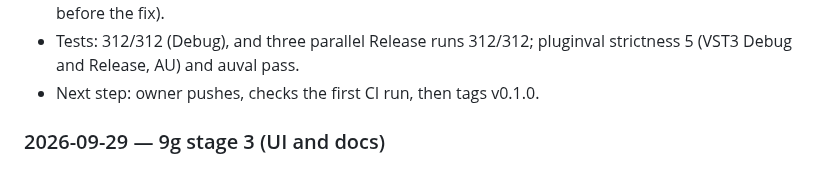
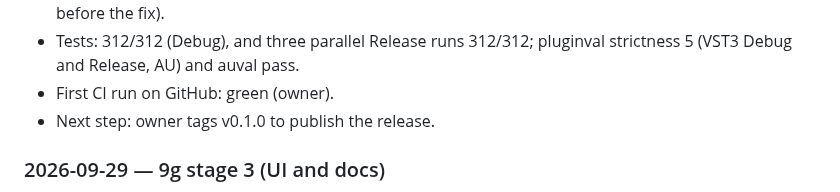
Before and after one commit to CatastrophicCoder/eq, a Markdown page: docs/PROGRESS.md, the part around the change. GitHub-like rendering.

Commit message:
Docs: record the first green CI run
Co-Authored-By: Claude Opus 5.5 (1M context) <noreply@anthropic.com>

```diff
--- a/docs/PROGRESS.md
+++ b/docs/PROGRESS.md
@@ -175,7 +175,8 @@ Newest first. One entry per session, a few lines each.
   crossfaded in). It now waits for the host's rate; new test reproduces it (1.0 dB instead of 6 dB before the fix).
 - Tests: 312/312 (Debug), and three parallel Release runs 312/312; pluginval strictness 5 (VST3 Debug and
   Release, AU) and auval pass.
-- Next step: owner pushes, checks the first CI run, then tags v0.1.0.
+- First CI run on GitHub: green (owner).
+- Next step: owner tags v0.1.0 to publish the release.
 
 ### 2026-09-29 — 9g stage 3 (UI and docs)
 
```
